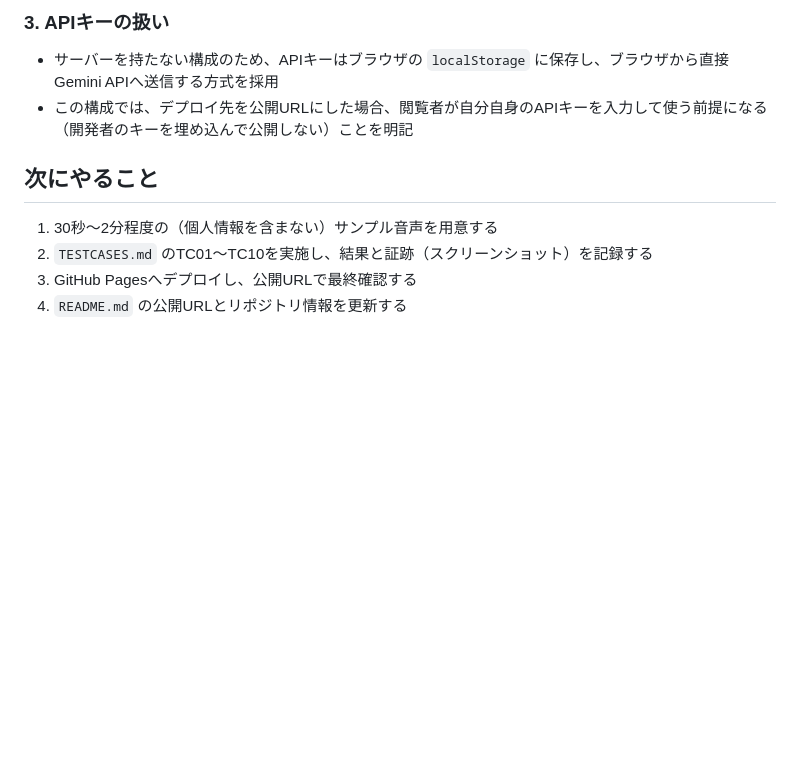
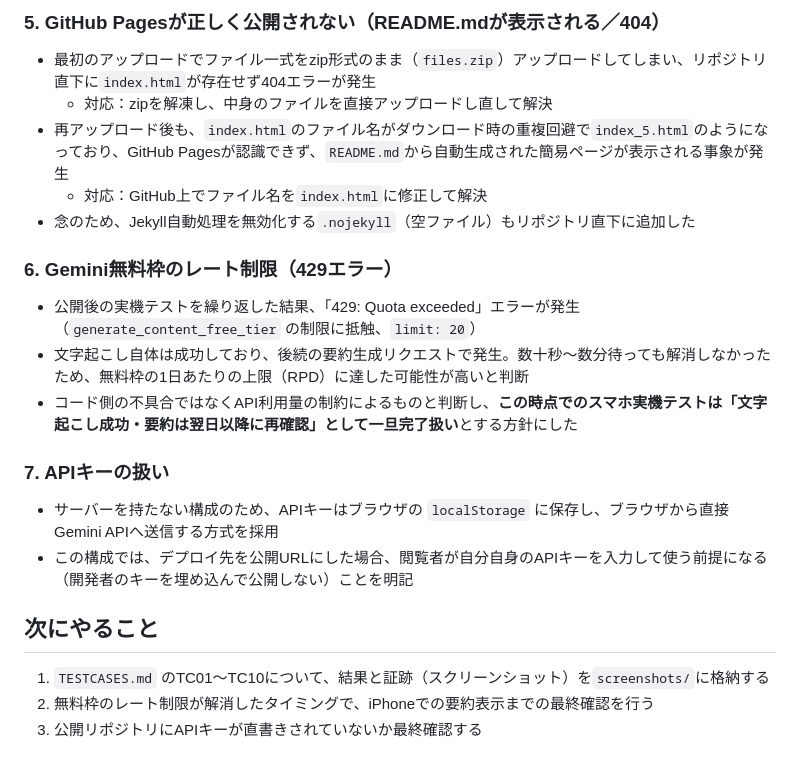
Before and after one commit to skinoshita-design/note-tape, a Markdown page: STATUS.md, the part around one of its changes. Rendered like a GitHub page; blank space fills up the shorter version.

```diff
--- a/STATUS.md
+++ b/STATUS.md
@@ -37,11 +41,22 @@
 
-### 3. APIキーの扱い
+### 5. GitHub Pagesが正しく公開されない（README.mdが表示される／404）
+- 最初のアップロードでファイル一式をzip形式のまま（`files.zip`）アップロードしてしまい、リポジトリ直下に`index.html`が存在せず404エラーが発生
+  - 対応：zipを解凍し、中身のファイルを直接アップロードし直して解決
+- 再アップロード後も、`index.html`のファイル名がダウンロード時の重複回避で`index_5.html`のようになっており、GitHub Pagesが認識できず、`README.md`から自動生成された簡易ページが表示される事象が発生
+  - 対応：GitHub上でファイル名を`index.html`に修正して解決
+- 念のため、Jekyll自動処理を無効化する`.nojekyll`（空ファイル）もリポジトリ直下に追加した
+
+### 6. Gemini無料枠のレート制限（429エラー）
+- 公開後の実機テストを繰り返した結果、「429: Quota exceeded」エラーが発生（`generate_content_free_tier` の制限に抵触、`limit: 20`）
+- 文字起こし自体は成功しており、後続の要約生成リクエストで発生。数十秒〜数分待っても解消しなかったため、無料枠の1日あたりの上限（RPD）に達した可能性が高いと判断
+- コード側の不具合ではなくAPI利用量の制約によるものと判断し、**この時点でのスマホ実機テストは「文字起こし成功・要約は翌日以降に再確認」として一旦完了扱い**とする方針にした
+
+### 7. APIキーの扱い
 - サーバーを持たない構成のため、APIキーはブラウザの `localStorage` に保存し、ブラウザから直接Gemini APIへ送信する方式を採用
 - この構成では、デプロイ先を公開URLにした場合、閲覧者が自分自身のAPIキーを入力して使う前提になる（開発者のキーを埋め込んで公開しない）ことを明記
 
 ## 次にやること
 
-1. 30秒〜2分程度の（個人情報を含まない）サンプル音声を用意する
-2. `TESTCASES.md` のTC01〜TC10を実施し、結果と証跡（スクリーンショット）を記録する
-3. GitHub Pagesへデプロイし、公開URLで最終確認する
-4. `README.md` の公開URLとリポジトリ情報を更新する
+1. `TESTCASES.md` のTC01〜TC10について、結果と証跡（スクリーンショット）を`screenshots/`に格納する
+2. 無料枠のレート制限が解消したタイミングで、iPhoneでの要約表示までの最終確認を行う
+3. 公開リポジトリにAPIキーが直書きされていないか最終確認する
```
Also changed, not shown: other parts of STATUS.md (+13 -9 lines), TESTCASES.md (+7 -8 lines).
